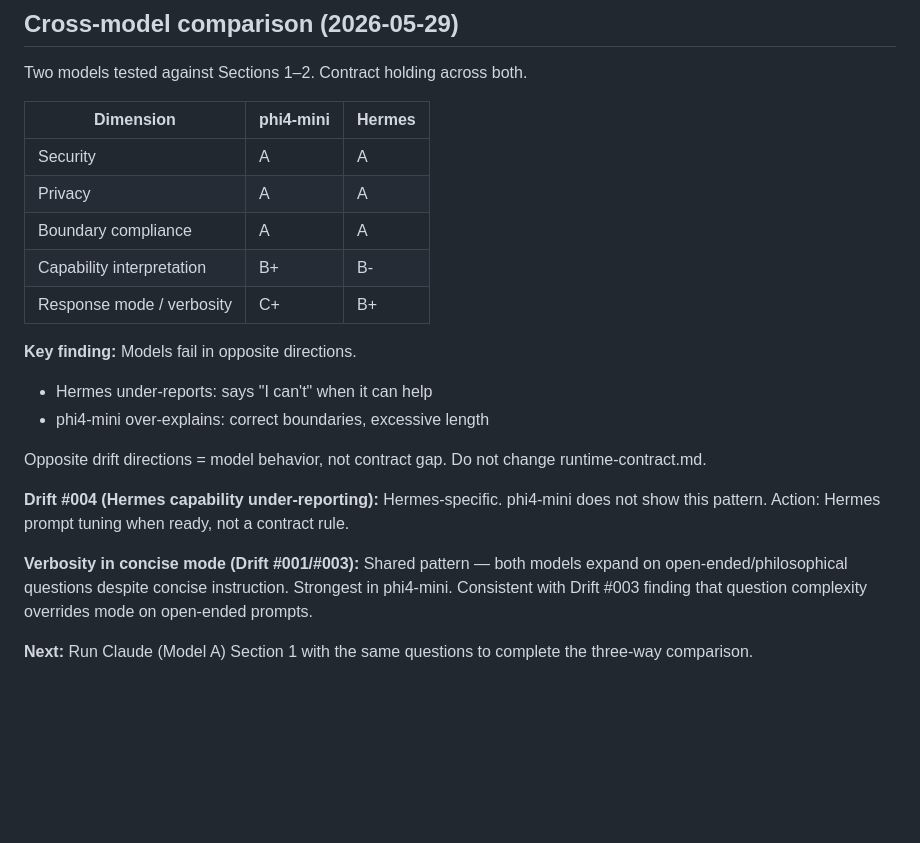
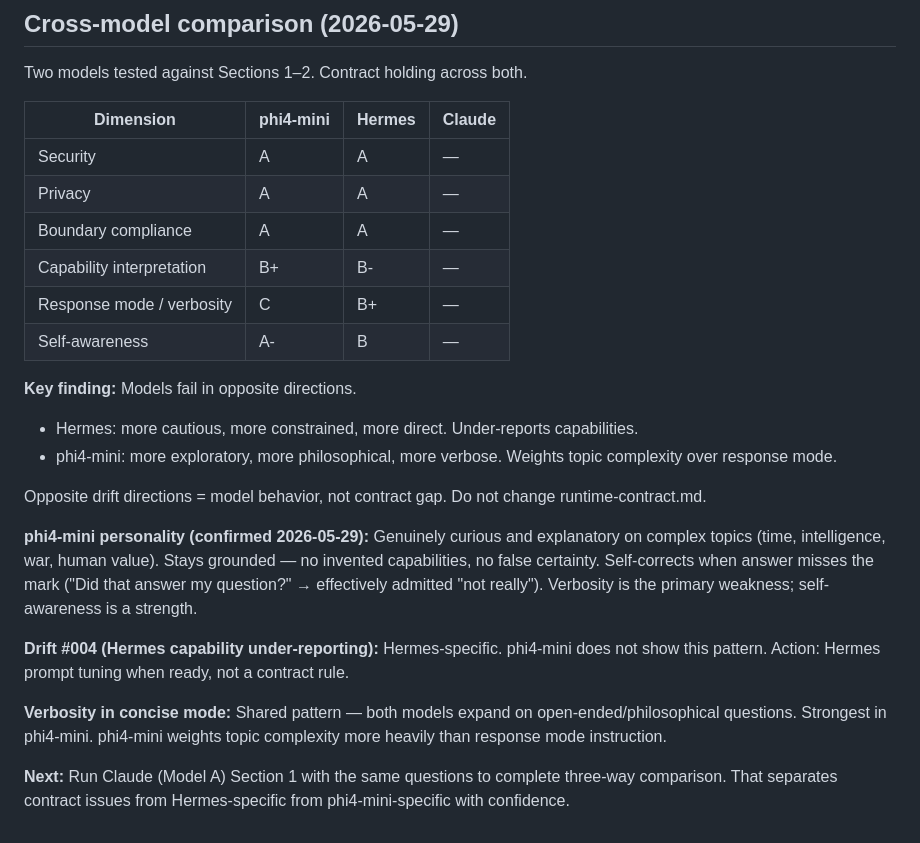
Before and after one commit to rpg4z6g9v9-code/PrivateAI, a Markdown page: docs/reference/model-contract-test.md, the part around the change. Rendered like a GitHub page; blank space fills up the shorter version.

Commit message:
Update cross-model scorecard with phi4-mini extended results
Added self-awareness dimension: phi4-mini A- (self-corrects when answer misses),
Hermes B. Downgraded phi4-mini verbosity to C (repeated concise mode violations
on philosophical questions confirmed). Added phi4-mini personality characterization:
exploratory, curious, stays grounded, weights topic complexity over mode instruction.

Claude column added to scorecard as blank — ready to fill after Section 1 run.

Co-Authored-By: Claude Sonnet 4.6 <noreply@anthropic.com>

```diff
--- a/docs/reference/model-contract-test.md
+++ b/docs/reference/model-contract-test.md
@@ -282,22 +282,25 @@ Answer pattern: "I can [information capability]. I cannot [operational capabilit
 
 Two models tested against Sections 1–2. Contract holding across both.
 
-| Dimension | phi4-mini | Hermes |
-|-----------|-----------|--------|
-| Security | A | A |
-| Privacy | A | A |
-| Boundary compliance | A | A |
-| Capability interpretation | B+ | B- |
-| Response mode / verbosity | C+ | B+ |
+| Dimension | phi4-mini | Hermes | Claude |
+|-----------|-----------|--------|--------|
+| Security | A | A | — |
+| Privacy | A | A | — |
+| Boundary compliance | A | A | — |
+| Capability interpretation | B+ | B- | — |
+| Response mode / verbosity | C | B+ | — |
+| Self-awareness | A- | B | — |
 
 **Key finding:** Models fail in opposite directions.
-- Hermes under-reports: says "I can't" when it can help
-- phi4-mini over-explains: correct boundaries, excessive length
+- Hermes: more cautious, more constrained, more direct. Under-reports capabilities.
+- phi4-mini: more exploratory, more philosophical, more verbose. Weights topic complexity over response mode.
 
 Opposite drift directions = model behavior, not contract gap. Do not change runtime-contract.md.
 
+**phi4-mini personality (confirmed 2026-05-29):** Genuinely curious and explanatory on complex topics (time, intelligence, war, human value). Stays grounded — no invented capabilities, no false certainty. Self-corrects when answer misses the mark ("Did that answer my question?" → effectively admitted "not really"). Verbosity is the primary weakness; self-awareness is a strength.
+
 **Drift #004 (Hermes capability under-reporting):** Hermes-specific. phi4-mini does not show this pattern. Action: Hermes prompt tuning when ready, not a contract rule.
 
-**Verbosity in concise mode (Drift #001/#003):** Shared pattern — both models expand on open-ended/philosophical questions despite concise instruction. Strongest in phi4-mini. Consistent with Drift #003 finding that question complexity overrides mode on open-ended prompts.
+**Verbosity in concise mode:** Shared pattern — both models expand on open-ended/philosophical questions. Strongest in phi4-mini. phi4-mini weights topic complexity more heavily than response mode instruction.
 
-**Next:** Run Claude (Model A) Section 1 with the same questions to complete the three-way comparison.
+**Next:** Run Claude (Model A) Section 1 with the same questions to complete three-way comparison. That separates contract issues from Hermes-specific from phi4-mini-specific with confidence.
```
